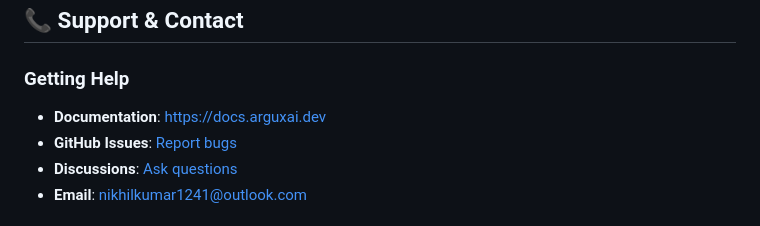
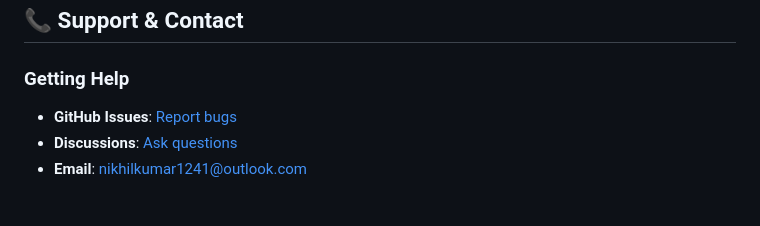
Before and after one commit to techiepookie/arguxai, a Markdown page: README.md, the part around the change. GitHub-like rendering.

Commit message:
readme chnaged

```diff
--- a/README.md
+++ b/README.md
@@ -1627,7 +1627,7 @@ This project is licensed under the MIT License - see the [LICENSE](LICENSE) file
 
 ### Getting Help
 
-- **Documentation**: https://docs.arguxai.dev
+
 - **GitHub Issues**: [Report bugs](https://github.com/techiepookie/arguxai/issues)
 - **Discussions**: [Ask questions](https://github.com/techiepookie/arguxai/discussions)
 - **Email**: nikhilkumar1241@outlook.com
```
